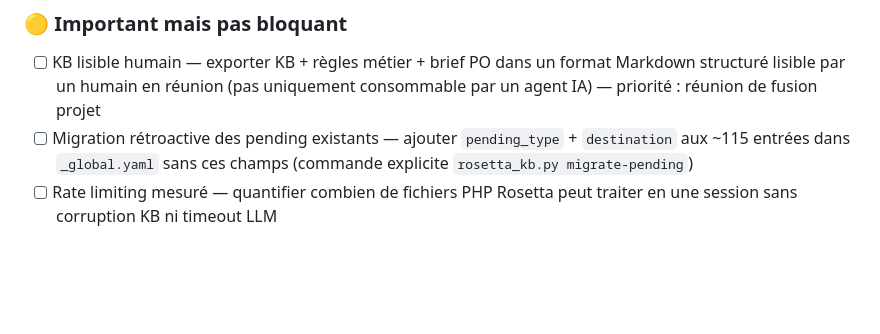
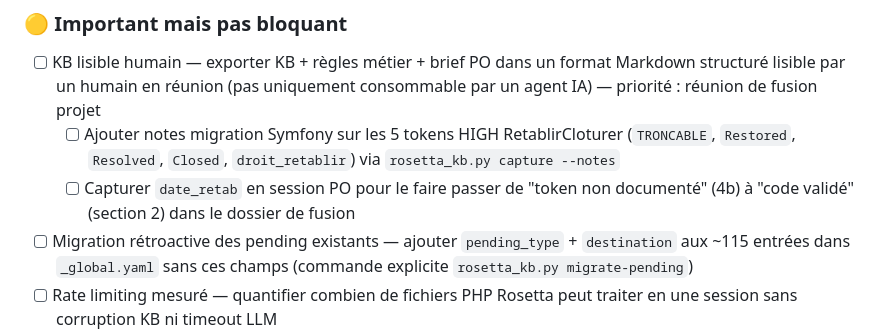
Before and after one commit to SamToken/rosetta, a Markdown page: CLAUDE.md, the part around the change. Drawn GitHub-style; blank space fills up the shorter version.

Commit message:
chore(tasks): points d'amélioration export-human avant réunion fusion
Co-Authored-By: Claude Sonnet 4.6 <noreply@anthropic.com>

```diff
--- a/CLAUDE.md
+++ b/CLAUDE.md
@@ -688,6 +688,8 @@ Puis importer :
 ### 🟡 Important mais pas bloquant
 
 - [ ] KB lisible humain — exporter KB + règles métier + brief PO dans un format Markdown structuré lisible par un humain en réunion (pas uniquement consommable par un agent IA) — priorité : réunion de fusion projet
+  - [ ] Ajouter notes migration Symfony sur les 5 tokens HIGH RetablirCloturer (`TRONCABLE`, `Restored`, `Resolved`, `Closed`, `droit_retablir`) via `rosetta_kb.py capture --notes`
+  - [ ] Capturer `date_retab` en session PO pour le faire passer de "token non documenté" (4b) à "code validé" (section 2) dans le dossier de fusion
 - [ ] Migration rétroactive des pending existants — ajouter `pending_type` + `destination` aux ~115 entrées dans `_global.yaml` sans ces champs (commande explicite `rosetta_kb.py migrate-pending`)
 - [ ] Rate limiting mesuré — quantifier combien de fichiers PHP Rosetta peut traiter en une session sans corruption KB ni timeout LLM
 
```
